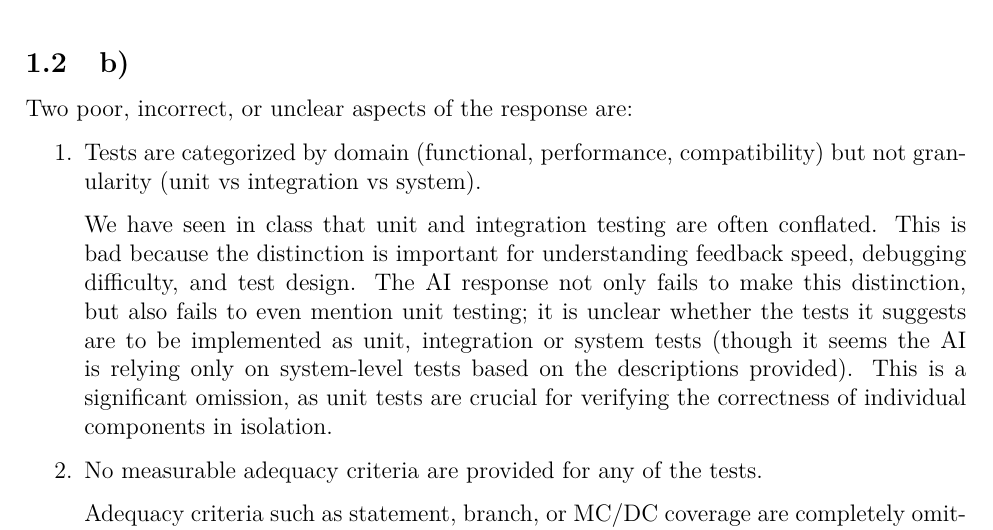
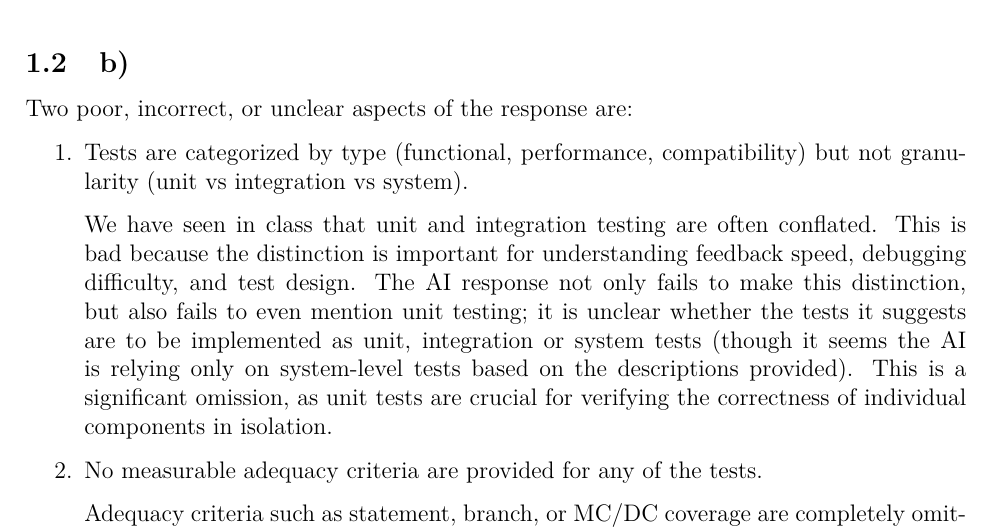
Before and after one commit to hydrowoxy/3S03-A1, a LaTeX document (3S03_report_template/main.tex, which reads 3S03_report_template/content.tex): part of page 5 of 5, cut so that both start at the same text. Compiled offline with LaTeX, dvips and Ghostscript.

Commit message:
phrasing

```diff
--- a/3S03_report_template/content.tex
+++ b/3S03_report_template/content.tex
@@ -158,7 +158,7 @@ Given the extreme hardware diversity (especially including a 1990s 16-bit consol
 \subsection{b)} Two poor, incorrect, or unclear aspects of the response are:
 
 \begin{enumerate}
-\item Tests are categorized by domain (functional, performance, compatibility)
+\item Tests are categorized by type (functional, performance, compatibility)
 but not granularity (unit vs integration vs system).
 
 We have seen in class that unit and integration testing are often conflated. This is
```
Also changed, not shown: 3S03_report_template/main.pdf, 2 other files.
